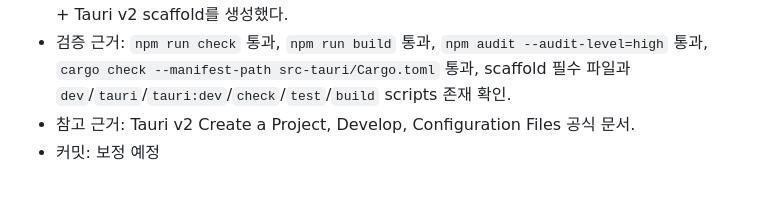
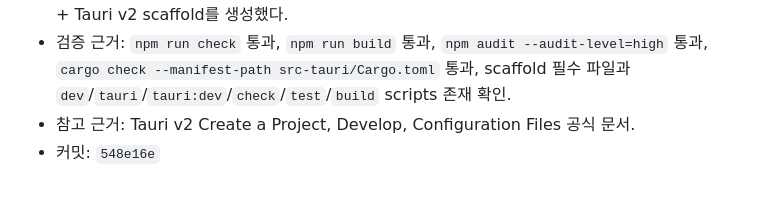
Before and after one commit to manuel71sj/KeyHint, a Markdown page: KEYHINT_RALPH_STEPS.md, the part around the change. GitHub-like rendering.

Commit message:
Record the stage 3 commit in the Ralph ledger
Constraint: 단계 종료마다 생성한 MD 파일에 완료 보고와 커밋을 기록해야 한다.
Rejected: scaffold 커밋만 남기기 | 단계별 재개 지점이 원장에 남지 않는다.
Confidence: high
Scope-risk: narrow
Directive: GUI를 여는 검증은 명시 단계나 QA 단계에서 수행하고, 지금은 check/build/cargo/audit 근거를 유지한다.
Tested: grep -A12 -n '단계 3' KEYHINT_RALPH_STEPS.md
Not-tested: 없음

```diff
--- a/KEYHINT_RALPH_STEPS.md
+++ b/KEYHINT_RALPH_STEPS.md
@@ -77,4 +77,4 @@
 - 완료 보고: 공식 Tauri v2 create/develop/configuration 문서를 확인하고 Vanilla TypeScript + Tauri v2 scaffold를 생성했다.
 - 검증 근거: `npm run check` 통과, `npm run build` 통과, `npm audit --audit-level=high` 통과, `cargo check --manifest-path src-tauri/Cargo.toml` 통과, scaffold 필수 파일과 `dev`/`tauri`/`tauri:dev`/`check`/`test`/`build` scripts 존재 확인.
 - 참고 근거: Tauri v2 Create a Project, Develop, Configuration Files 공식 문서.
-- 커밋: 보정 예정
+- 커밋: `548e16e`
```
